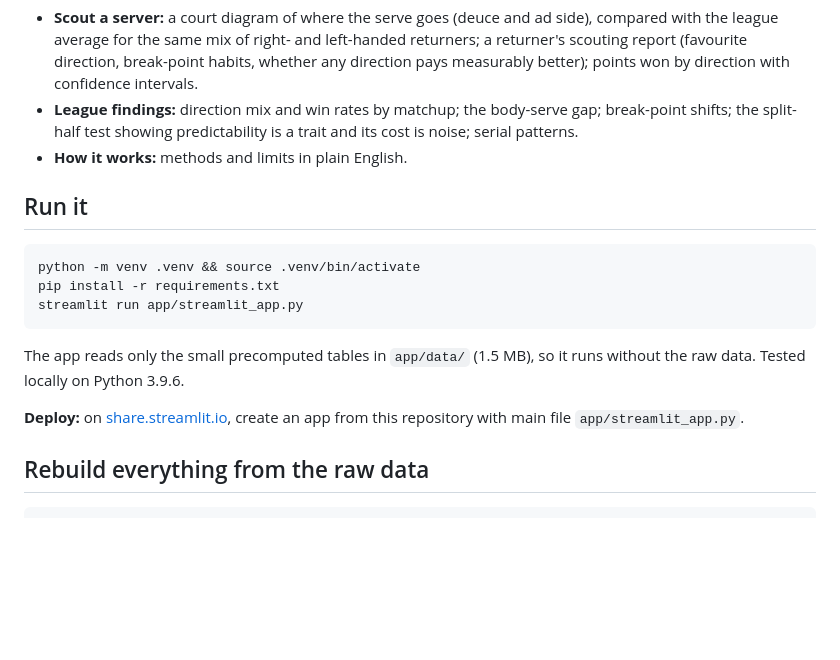
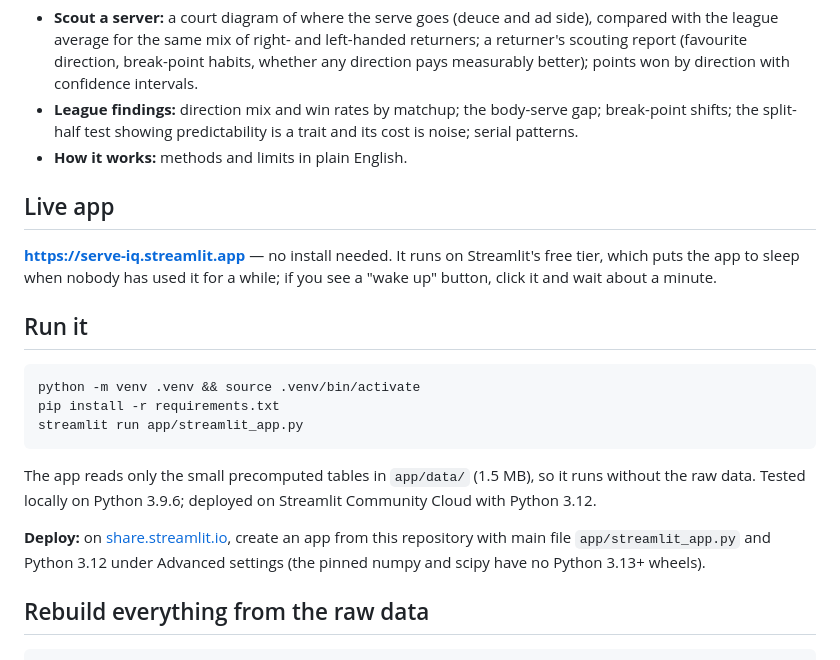
Before and after one commit to ijunsu2082-hue/tennis-serve-iq, a Markdown page: README.md, the part around the change. Rendered like a GitHub page; blank space fills up the shorter version.

Commit message:
Add live app URL, Streamlit Cloud notes and the Devpost project description

````diff
--- a/README.md
+++ b/README.md
@@ -31,6 +31,11 @@ measure.** The dashboard shows which players are the exceptions and gives a retu
   split-half test showing predictability is a trait and its cost is noise; serial patterns.
 - **How it works:** methods and limits in plain English.
 
+## Live app
+
+**https://serve-iq.streamlit.app** — no install needed. It runs on Streamlit's free tier, which puts the app to
+sleep when nobody has used it for a while; if you see a "wake up" button, click it and wait about a minute.
+
 ## Run it
 
 ```bash
@@ -40,10 +45,10 @@ streamlit run app/streamlit_app.py
 ```
 
 The app reads only the small precomputed tables in `app/data/` (1.5 MB), so it runs without the raw data.
-Tested locally on Python 3.9.6.
+Tested locally on Python 3.9.6; deployed on Streamlit Community Cloud with Python 3.12.
 
 **Deploy:** on [share.streamlit.io](https://share.streamlit.io), create an app from this repository with main
-file `app/streamlit_app.py`.
+file `app/streamlit_app.py` and Python 3.12 under Advanced settings (the pinned numpy and scipy have no Python 3.13+ wheels).
 
 ## Rebuild everything from the raw data
 
````
